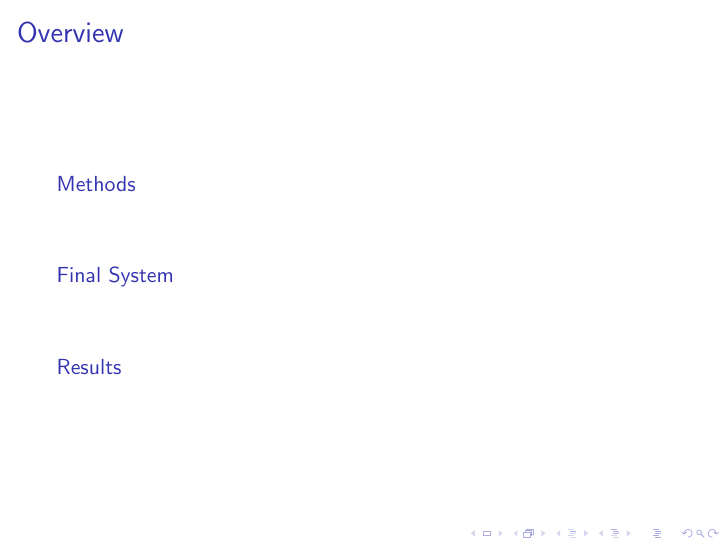
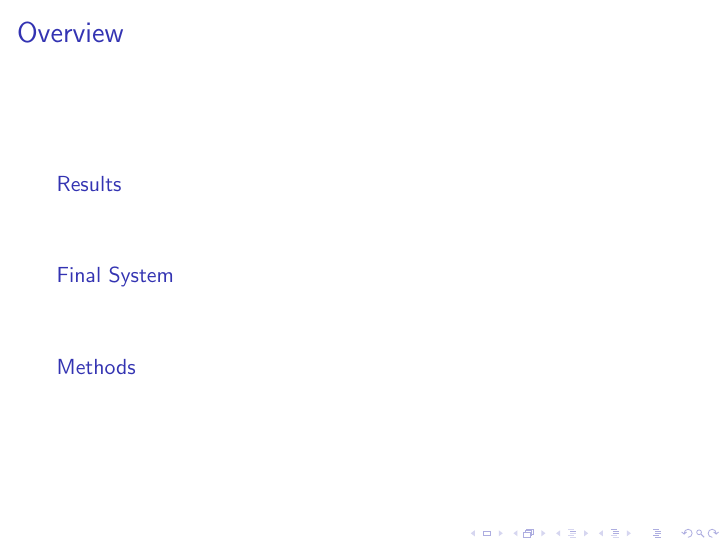
Before and after one commit to wakr/TeamRaspberry, LaTeX slides (presentation/presentation.tex): page 2 of 10. Compiled offline with pdfLaTeX.

Commit message:
changed section order to fit Moodle/logic
Not to letter of Moodle, but used as a suggested flow:
small adjustments made for more logical progression.
suggestions/debate/overruling welcome

```diff
--- a/presentation/presentation.tex
+++ b/presentation/presentation.tex
@@ -14,10 +14,10 @@
 \tableofcontents
 \end{frame}
 
-\input{slides/methods.tex}
+\input{slides/results.tex}
 
 \input{slides/final_system.tex}
 
-\input{slides/results.tex}
+\input{slides/methods.tex}
 
 \end{document}
```
Also changed, not shown: presentation/presentation.pdf.
